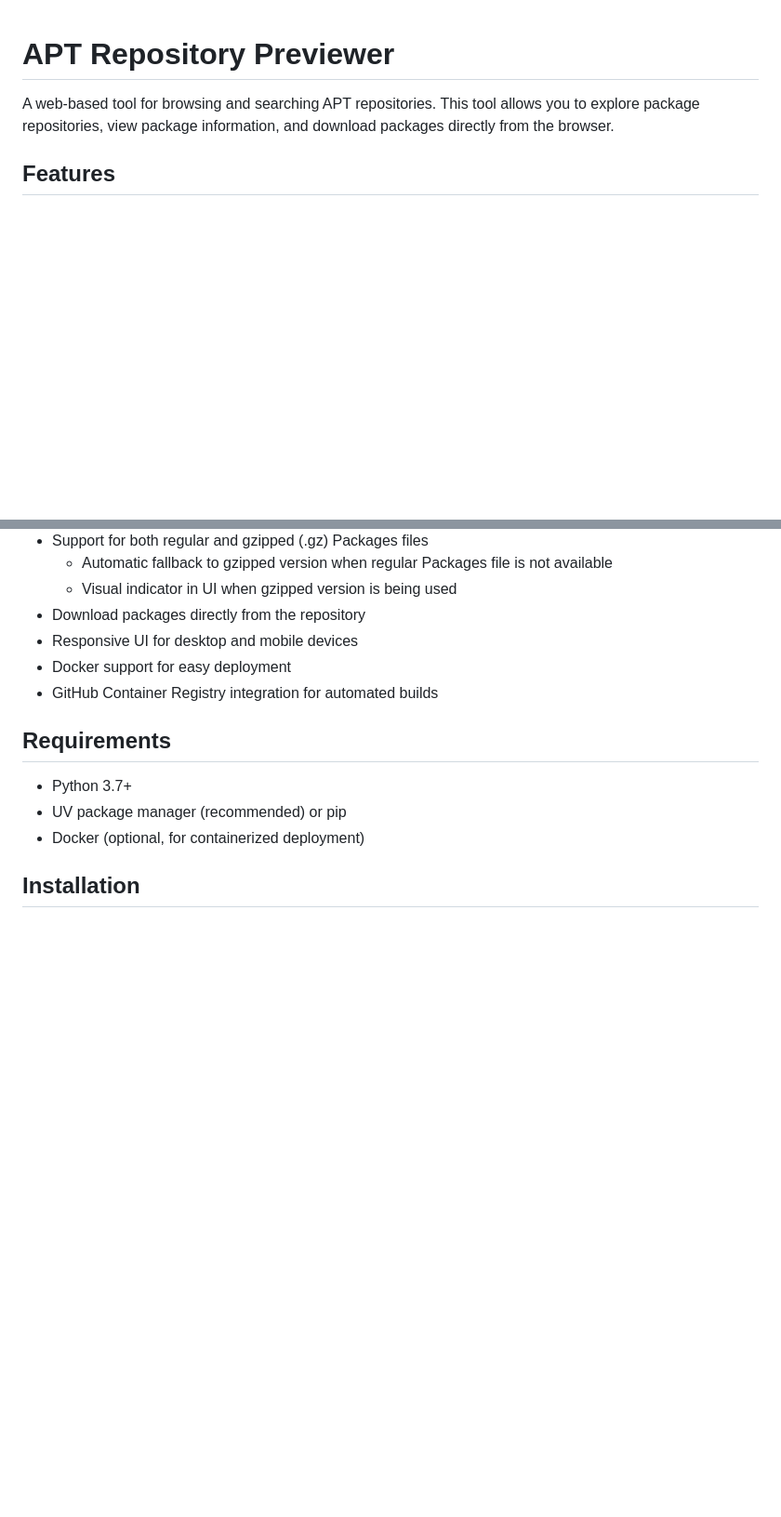
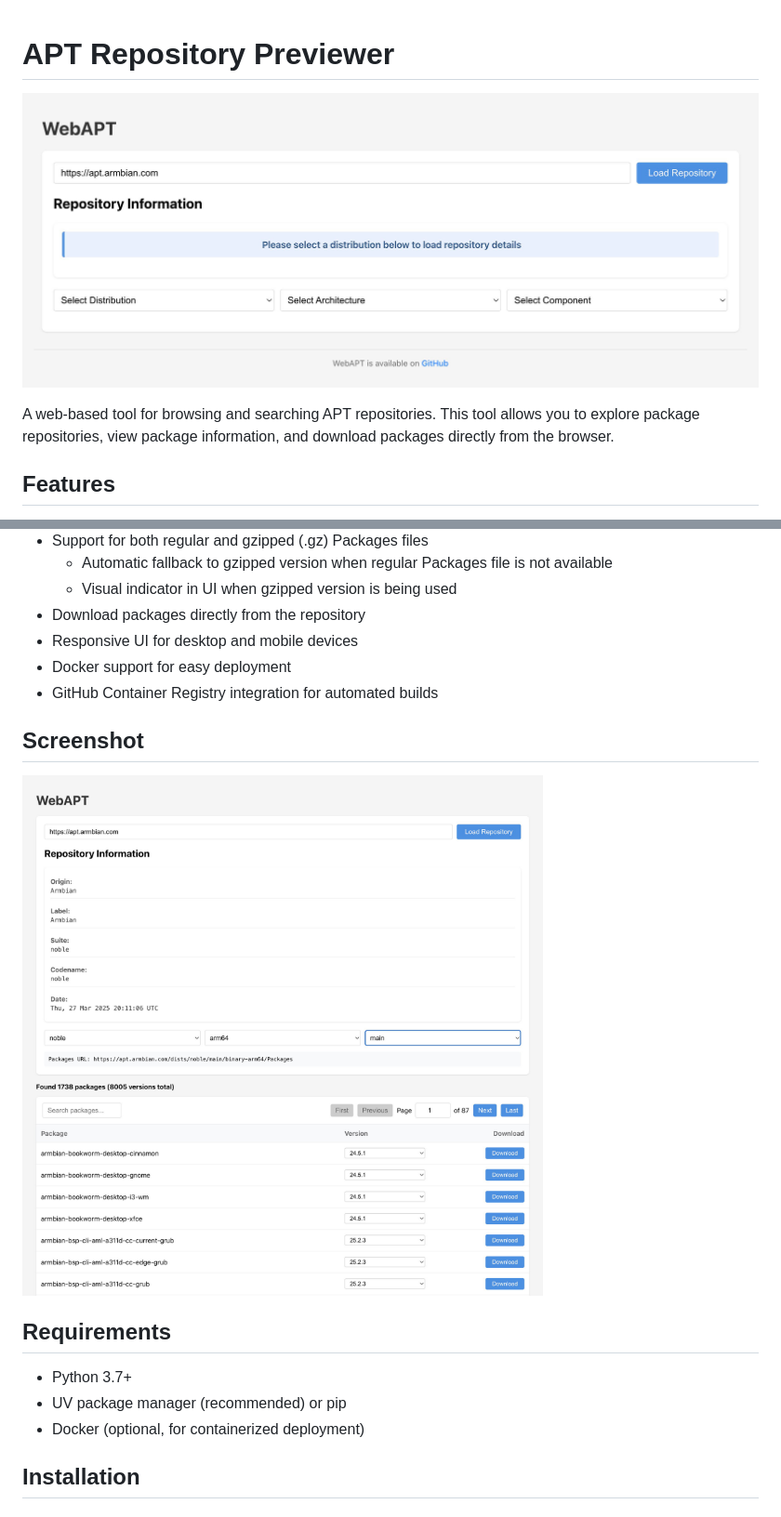
Before and after one commit to HeyMeco/WebAPT, a Markdown page: README.md, 2 parts joined by grey strips. Shown: that part at 93% size. GitHub-like rendering; pictures changed too: .github/WebAPT-Example.jpeg (added), .github/WebAPT-Screenshot.jpeg (added); blank space fills up the shorter version.

Commit message:
Add images to ReadMe

```diff
--- a/README.md
+++ b/README.md
@@ -1,4 +1,6 @@
 # APT Repository Previewer
+
+![WebAPT-Dashboard](./.github/WebAPT-Screenshot.jpeg)
 
 A web-based tool for browsing and searching APT repositories. This tool allows you to explore package repositories, view package information, and download packages directly from the browser.
 
@@ -14,6 +16,10 @@ A web-based tool for browsing and searching APT repositories. This tool allows y
 - Responsive UI for desktop and mobile devices
 - Docker support for easy deployment
 - GitHub Container Registry integration for automated builds
+
+## Screenshot
+
+![WebAPT-Preview](./.github/WebAPT-Example.jpeg)
 
 ## Requirements
 
```
